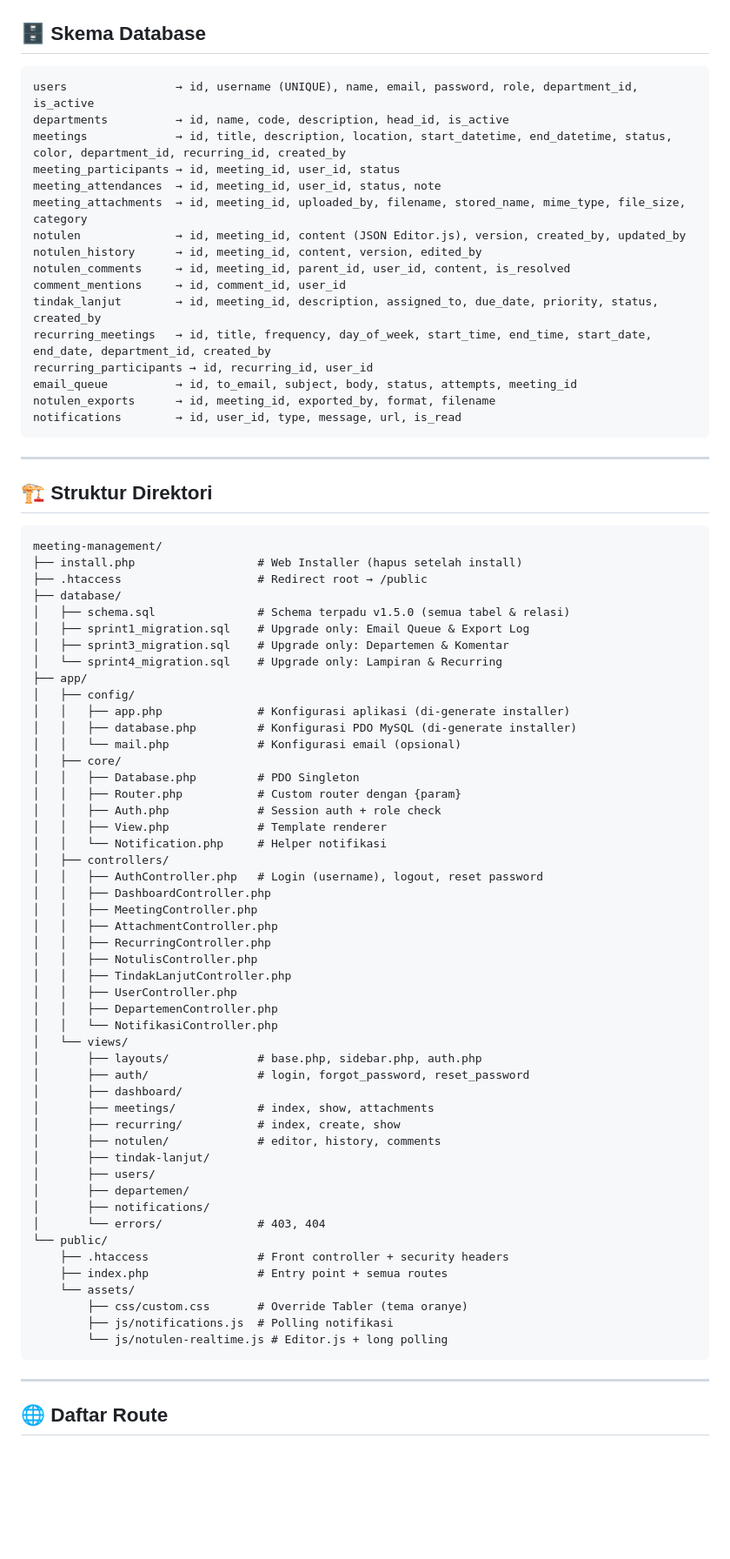
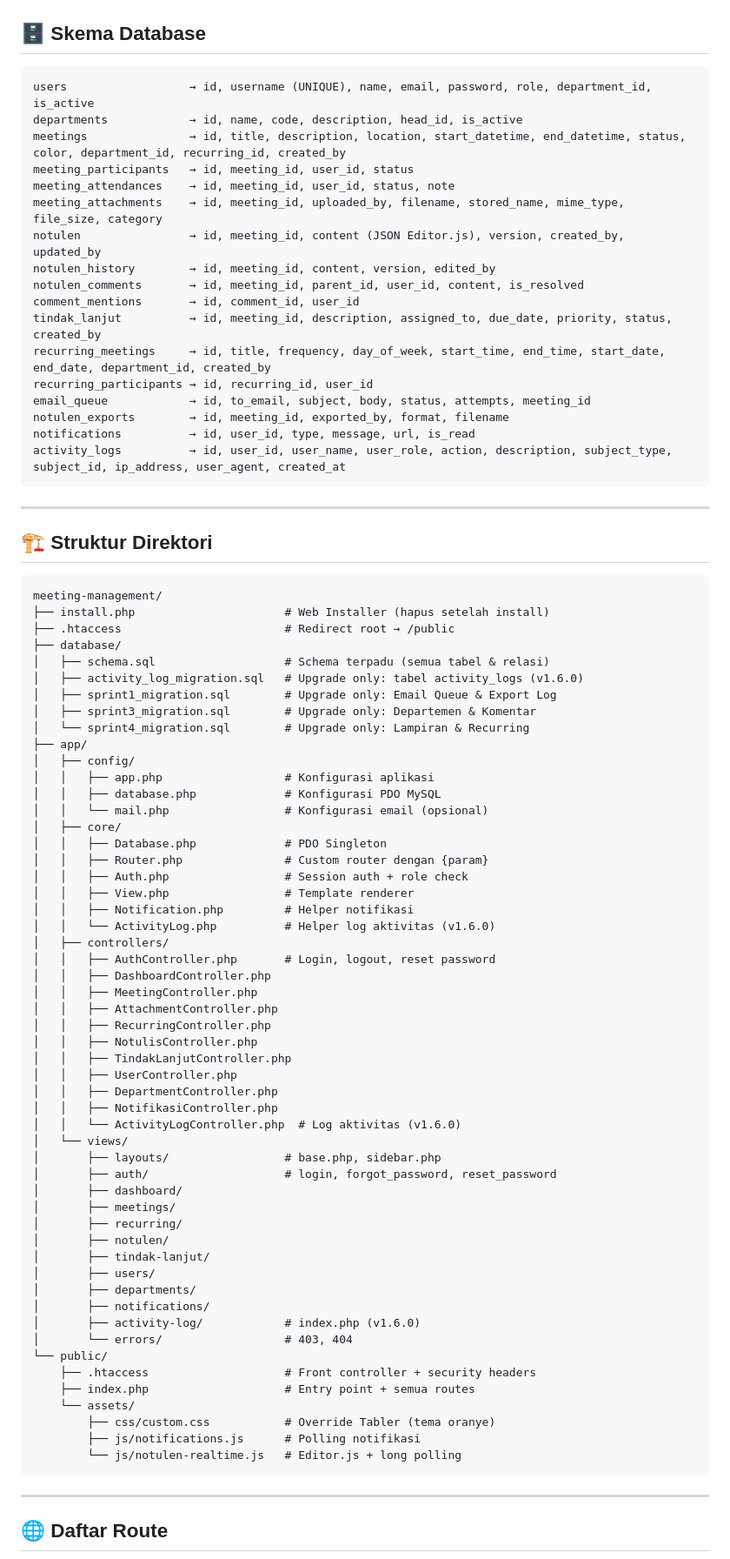
Before and after one commit to galih/meeting-management, a Markdown page: README.md, the part around one of its changes. Shown at 87% size. Drawn GitHub-style; blank space fills up the shorter version.

Commit message:
docs: update README — tambah fitur Log Aktivitas v1.6.0

````diff
--- a/README.md
+++ b/README.md
@@ -170,22 +181,23 @@ open http://localhost:8000
 ## 🗄️ Skema Database
 
 ```
-users                → id, username (UNIQUE), name, email, password, role, department_id, is_active
-departments          → id, name, code, description, head_id, is_active
-meetings             → id, title, description, location, start_datetime, end_datetime, status, color, department_id, recurring_id, created_by
-meeting_participants → id, meeting_id, user_id, status
-meeting_attendances  → id, meeting_id, user_id, status, note
-meeting_attachments  → id, meeting_id, uploaded_by, filename, stored_name, mime_type, file_size, category
-notulen              → id, meeting_id, content (JSON Editor.js), version, created_by, updated_by
-notulen_history      → id, meeting_id, content, version, edited_by
-notulen_comments     → id, meeting_id, parent_id, user_id, content, is_resolved
-comment_mentions     → id, comment_id, user_id
-tindak_lanjut        → id, meeting_id, description, assigned_to, due_date, priority, status, created_by
-recurring_meetings   → id, title, frequency, day_of_week, start_time, end_time, start_date, end_date, department_id, created_by
+users                  → id, username (UNIQUE), name, email, password, role, department_id, is_active
+departments            → id, name, code, description, head_id, is_active
+meetings               → id, title, description, location, start_datetime, end_datetime, status, color, department_id, recurring_id, created_by
+meeting_participants   → id, meeting_id, user_id, status
+meeting_attendances    → id, meeting_id, user_id, status, note
+meeting_attachments    → id, meeting_id, uploaded_by, filename, stored_name, mime_type, file_size, category
+notulen                → id, meeting_id, content (JSON Editor.js), version, created_by, updated_by
+notulen_history        → id, meeting_id, content, version, edited_by
+notulen_comments       → id, meeting_id, parent_id, user_id, content, is_resolved
+comment_mentions       → id, comment_id, user_id
+tindak_lanjut          → id, meeting_id, description, assigned_to, due_date, priority, status, created_by
+recurring_meetings     → id, title, frequency, day_of_week, start_time, end_time, start_date, end_date, department_id, created_by
 recurring_participants → id, recurring_id, user_id
-email_queue          → id, to_email, subject, body, status, attempts, meeting_id
-notulen_exports      → id, meeting_id, exported_by, format, filename
-notifications        → id, user_id, type, message, url, is_read
+email_queue            → id, to_email, subject, body, status, attempts, meeting_id
+notulen_exports        → id, meeting_id, exported_by, format, filename
+notifications          → id, user_id, type, message, url, is_read
+activity_logs          → id, user_id, user_name, user_role, action, description, subject_type, subject_id, ip_address, user_agent, created_at
 ```
 
 ---
@@ -194,26 +206,28 @@ notifications        → id, user_id, type, message, url, is_read
 
 ```
 meeting-management/
-├── install.php                  # Web Installer (hapus setelah install)
-├── .htaccess                    # Redirect root → /public
+├── install.php                      # Web Installer (hapus setelah install)
+├── .htaccess                        # Redirect root → /public
 ├── database/
-│   ├── schema.sql               # Schema terpadu v1.5.0 (semua tabel & relasi)
-│   ├── sprint1_migration.sql    # Upgrade only: Email Queue & Export Log
-│   ├── sprint3_migration.sql    # Upgrade only: Departemen & Komentar
-│   └── sprint4_migration.sql    # Upgrade only: Lampiran & Recurring
+│   ├── schema.sql                   # Schema terpadu (semua tabel & relasi)
+│   ├── activity_log_migration.sql   # Upgrade only: tabel activity_logs (v1.6.0)
+│   ├── sprint1_migration.sql        # Upgrade only: Email Queue & Export Log
+│   ├── sprint3_migration.sql        # Upgrade only: Departemen & Komentar
+│   └── sprint4_migration.sql        # Upgrade only: Lampiran & Recurring
 ├── app/
 │   ├── config/
-│   │   ├── app.php              # Konfigurasi aplikasi (di-generate installer)
-│   │   ├── database.php         # Konfigurasi PDO MySQL (di-generate installer)
-│   │   └── mail.php             # Konfigurasi email (opsional)
+│   │   ├── app.php                  # Konfigurasi aplikasi
+│   │   ├── database.php             # Konfigurasi PDO MySQL
+│   │   └── mail.php                 # Konfigurasi email (opsional)
 │   ├── core/
-│   │   ├── Database.php         # PDO Singleton
-│   │   ├── Router.php           # Custom router dengan {param}
-│   │   ├── Auth.php             # Session auth + role check
-│   │   ├── View.php             # Template renderer
-│   │   └── Notification.php     # Helper notifikasi
+│   │   ├── Database.php             # PDO Singleton
+│   │   ├── Router.php               # Custom router dengan {param}
+│   │   ├── Auth.php                 # Session auth + role check
+│   │   ├── View.php                 # Template renderer
+│   │   ├── Notification.php         # Helper notifikasi
+│   │   └── ActivityLog.php          # Helper log aktivitas (v1.6.0)
 │   ├── controllers/
-│   │   ├── AuthController.php   # Login (username), logout, reset password
+│   │   ├── AuthController.php       # Login, logout, reset password
 │   │   ├── DashboardController.php
 │   │   ├── MeetingController.php
 │   │   ├── AttachmentController.php
@@ -221,27 +235,29 @@ meeting-management/
 │   │   ├── NotulisController.php
 │   │   ├── TindakLanjutController.php
 │   │   ├── UserController.php
-│   │   ├── DepartemenController.php
-│   │   └── NotifikasiController.php
+│   │   ├── DepartmentController.php
+│   │   ├── NotifikasiController.php
+│   │   └── ActivityLogController.php  # Log aktivitas (v1.6.0)
 │   └── views/
-│       ├── layouts/             # base.php, sidebar.php, auth.php
-│       ├── auth/                # login, forgot_password, reset_password
+│       ├── layouts/                 # base.php, sidebar.php
+│       ├── auth/                    # login, forgot_password, reset_password
 │       ├── dashboard/
-│       ├── meetings/            # index, show, attachments
-│       ├── recurring/           # index, create, show
-│       ├── notulen/             # editor, history, comments
+│       ├── meetings/
+│       ├── recurring/
+│       ├── notulen/
 │       ├── tindak-lanjut/
 │       ├── users/
-│       ├── departemen/
+│       ├── departments/
 │       ├── notifications/
-│       └── errors/              # 403, 404
+│       ├── activity-log/            # index.php (v1.6.0)
+│       └── errors/                  # 403, 404
 └── public/
-    ├── .htaccess                # Front controller + security headers
-    ├── index.php                # Entry point + semua routes
+    ├── .htaccess                    # Front controller + security headers
+    ├── index.php                    # Entry point + semua routes
     └── assets/
-        ├── css/custom.css       # Override Tabler (tema oranye)
-        ├── js/notifications.js  # Polling notifikasi
-        └── js/notulen-realtime.js # Editor.js + long polling
+        ├── css/custom.css           # Override Tabler (tema oranye)
+        ├── js/notifications.js      # Polling notifikasi
+        └── js/notulen-realtime.js   # Editor.js + long polling
 ```
 
 ---
````
Also changed, not shown: other parts of README.md (+65 -16 lines).
